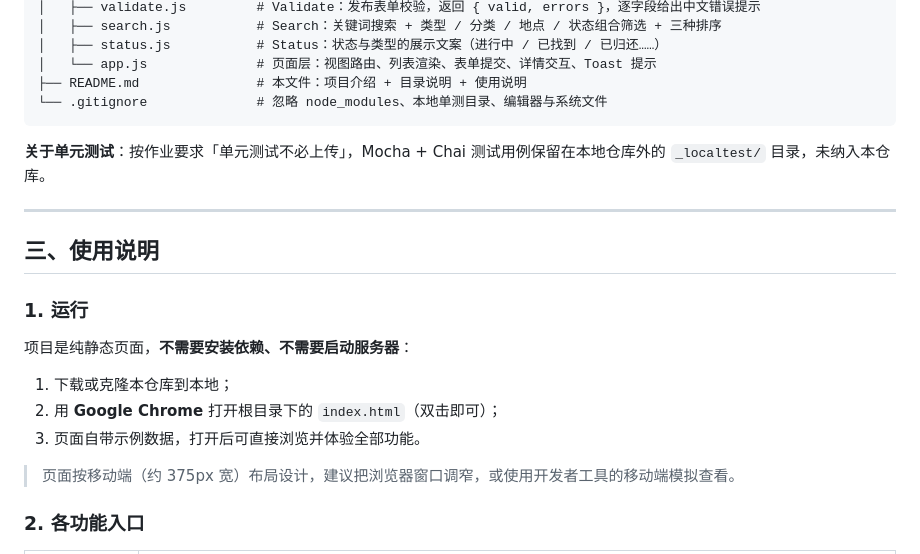
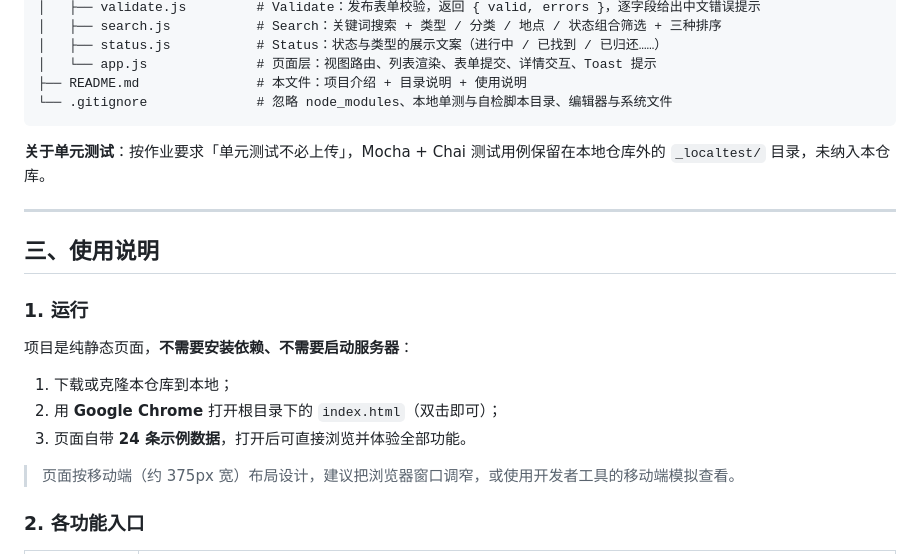
Before and after one commit to 1cecream1/102401114-102401126, a Markdown page: README.md, the part around the change. Drawn GitHub-style.

Commit message:
docs: README 去掉 UTF-8 BOM，并补充示例数据条数与自检目录说明

````diff
--- a/README.md
+++ b/README.md
@@ -45,7 +45,7 @@
 │   ├── status.js           # Status：状态与类型的展示文案（进行中 / 已找到 / 已归还……）
 │   └── app.js              # 页面层：视图路由、列表渲染、表单提交、详情交互、Toast 提示
 ├── README.md               # 本文件：项目介绍 + 目录说明 + 使用说明
-└── .gitignore              # 忽略 node_modules、本地单测目录、编辑器与系统文件
+└── .gitignore              # 忽略 node_modules、本地单测与自检脚本目录、编辑器与系统文件
 ```
 
 **关于单元测试**：按作业要求「单元测试不必上传」，Mocha + Chai 测试用例保留在本地仓库外的 `_localtest/` 目录，未纳入本仓库。
@@ -60,7 +60,7 @@
 
 1. 下载或克隆本仓库到本地；
 2. 用 **Google Chrome** 打开根目录下的 `index.html`（双击即可）；
-3. 页面自带示例数据，打开后可直接浏览并体验全部功能。
+3. 页面自带 **24 条示例数据**，打开后可直接浏览并体验全部功能。
 
 > 页面按移动端（约 375px 宽）布局设计，建议把浏览器窗口调窄，或使用开发者工具的移动端模拟查看。
 
````
